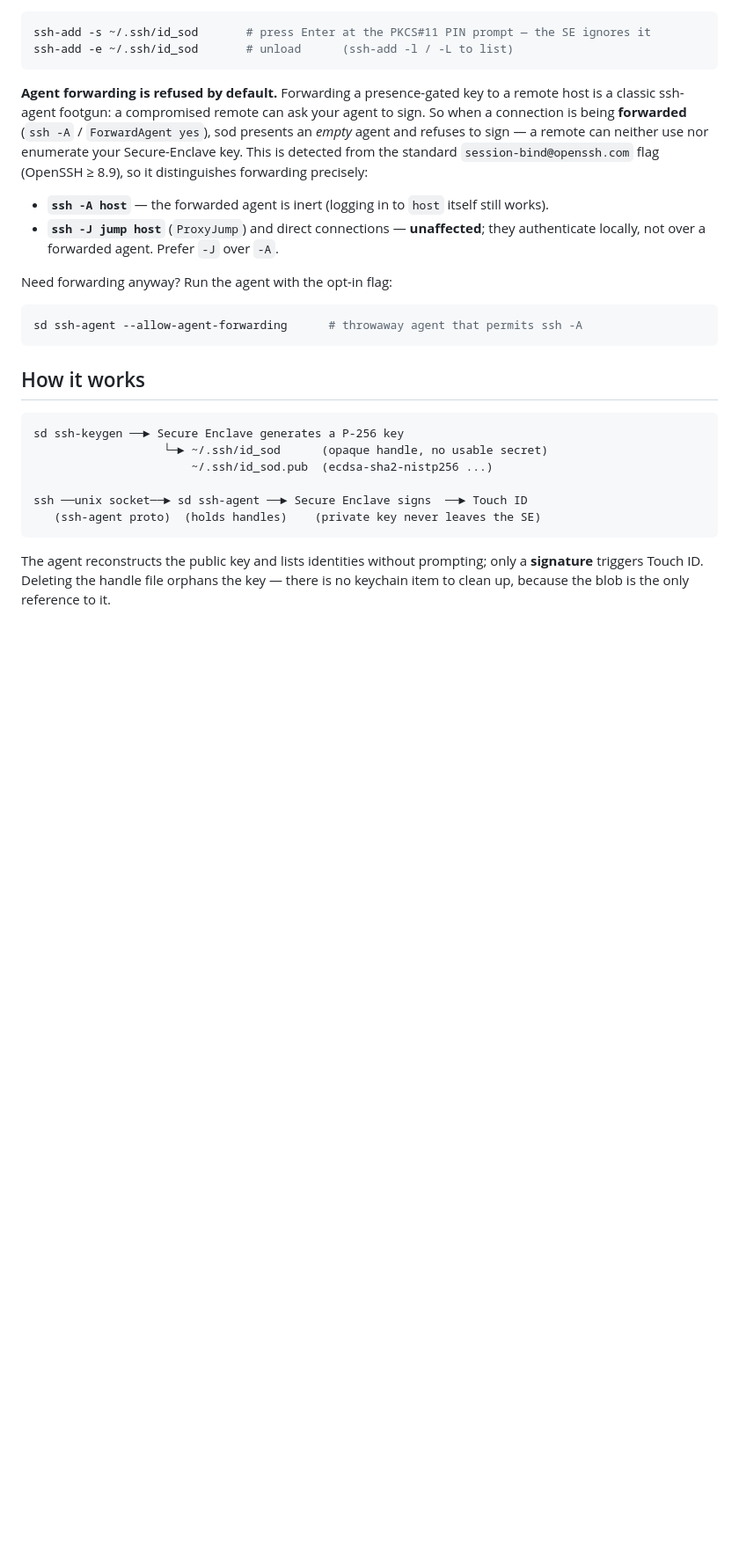
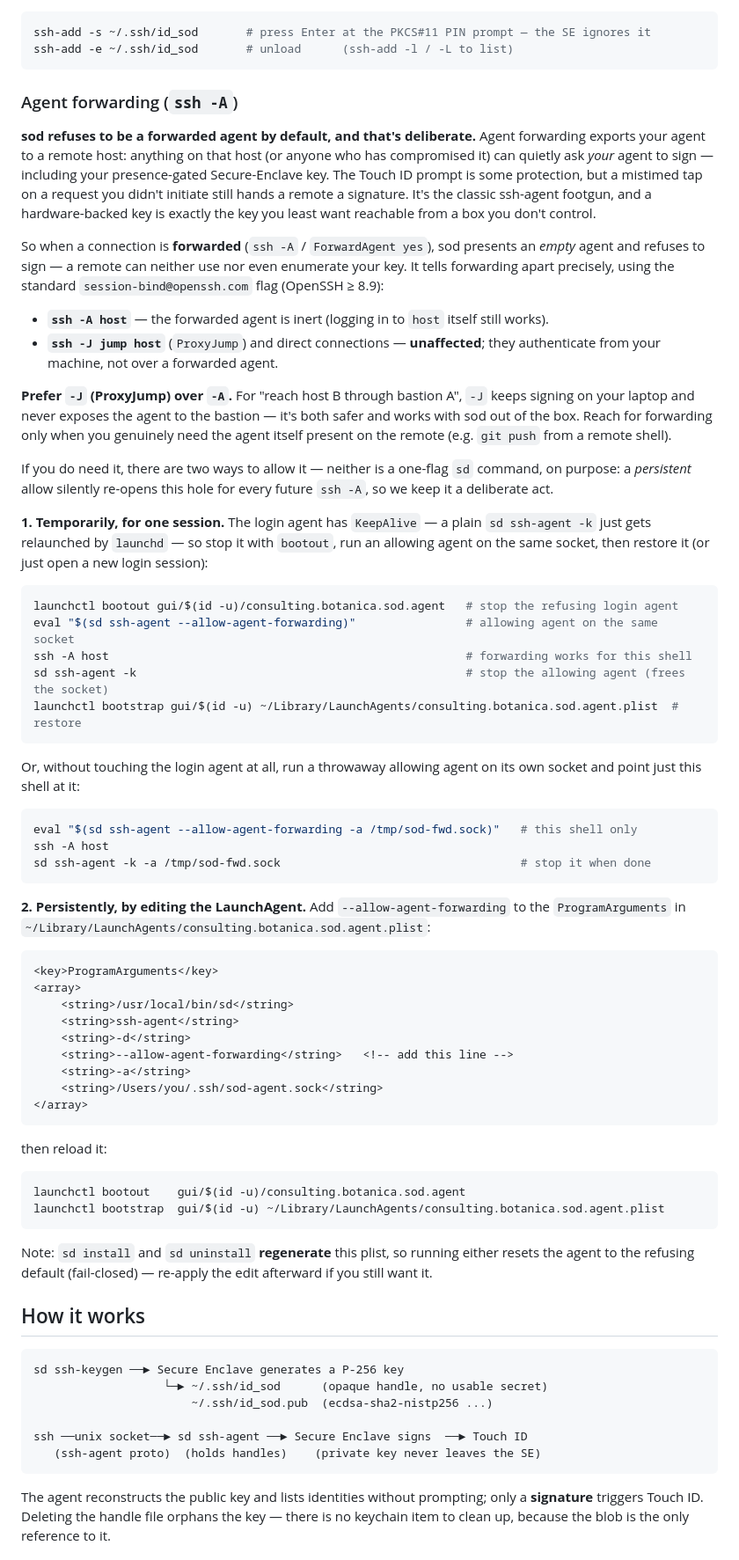
Before and after one commit to botanica-consulting/sod, a Markdown page: README.md, the part around the change. Shown at 88% size. Rendered like a GitHub page; blank space fills up the shorter version.

Commit message:
docs(readme): expand the agent-forwarding section (why + how to allow)
Replace the brief note with a full "Agent forwarding (ssh -A)" section: why a
forwarded presence-gated key is the classic ssh-agent footgun and why we refuse
it by default, the -A vs -J/ProxyJump distinction (prefer -J), and — for those
who genuinely need it — two honest escape hatches:

  1. Temporarily: bootout the login agent (a plain -k just gets relaunched by
     launchd's KeepAlive), run an --allow-agent-forwarding agent for the session,
     then restore; plus a throwaway-socket variant that leaves the login agent
     untouched.
  2. Persistently: edit --allow-agent-forwarding into the LaunchAgent's
     ProgramArguments and reload, with the caveat that sd install/uninstall
     regenerate the plist (fail-closed) and reset it.

Neither is a one-flag sd command on purpose: a persistent allow silently re-opens
the hole for every future ssh -A, so it stays a deliberate act.

````diff
--- a/README.md
+++ b/README.md
@@ -192,22 +192,77 @@ ssh-add -s ~/.ssh/id_sod       # press Enter at the PKCS#11 PIN prompt — the S
 ssh-add -e ~/.ssh/id_sod       # unload      (ssh-add -l / -L to list)
 ```
 
-**Agent forwarding is refused by default.** Forwarding a presence-gated key to a remote host
-is a classic ssh-agent footgun: a compromised remote can ask your agent to sign. So when a
-connection is being **forwarded** (`ssh -A` / `ForwardAgent yes`), sod presents an *empty*
-agent and refuses to sign — a remote can neither use nor enumerate your Secure-Enclave key.
-This is detected from the standard `session-bind@openssh.com` flag (OpenSSH ≥ 8.9), so it
-distinguishes forwarding precisely:
+### Agent forwarding (`ssh -A`)
+
+**sod refuses to be a forwarded agent by default, and that's deliberate.** Agent forwarding
+exports your agent to a remote host: anything on that host (or anyone who has compromised it)
+can quietly ask *your* agent to sign — including your presence-gated Secure-Enclave key. The
+Touch ID prompt is some protection, but a mistimed tap on a request you didn't initiate still
+hands a remote a signature. It's the classic ssh-agent footgun, and a hardware-backed key is
+exactly the key you least want reachable from a box you don't control.
+
+So when a connection is **forwarded** (`ssh -A` / `ForwardAgent yes`), sod presents an *empty*
+agent and refuses to sign — a remote can neither use nor even enumerate your key. It tells
+forwarding apart precisely, using the standard `session-bind@openssh.com` flag (OpenSSH ≥ 8.9):
 
 - **`ssh -A host`** — the forwarded agent is inert (logging in to `host` itself still works).
 - **`ssh -J jump host`** (`ProxyJump`) and direct connections — **unaffected**; they
-  authenticate locally, not over a forwarded agent. Prefer `-J` over `-A`.
+  authenticate from your machine, not over a forwarded agent.
 
-Need forwarding anyway? Run the agent with the opt-in flag:
+**Prefer `-J` (ProxyJump) over `-A`.** For "reach host B through bastion A", `-J` keeps signing
+on your laptop and never exposes the agent to the bastion — it's both safer and works with sod
+out of the box. Reach for forwarding only when you genuinely need the agent itself present on
+the remote (e.g. `git push` from a remote shell).
+
+If you do need it, there are two ways to allow it — neither is a one-flag `sd` command, on
+purpose: a *persistent* allow silently re-opens this hole for every future `ssh -A`, so we keep
+it a deliberate act.
+
+**1. Temporarily, for one session.** The login agent has `KeepAlive` — a plain `sd ssh-agent -k`
+just gets relaunched by `launchd` — so stop it with `bootout`, run an allowing agent on the same
+socket, then restore it (or just open a new login session):
 
 ```sh
-sd ssh-agent --allow-agent-forwarding      # throwaway agent that permits ssh -A
+launchctl bootout gui/$(id -u)/consulting.botanica.sod.agent   # stop the refusing login agent
+eval "$(sd ssh-agent --allow-agent-forwarding)"                # allowing agent on the same socket
+ssh -A host                                                    # forwarding works for this shell
+sd ssh-agent -k                                                # stop the allowing agent (frees the socket)
+launchctl bootstrap gui/$(id -u) ~/Library/LaunchAgents/consulting.botanica.sod.agent.plist  # restore
 ```
+
+Or, without touching the login agent at all, run a throwaway allowing agent on its own socket
+and point just this shell at it:
+
+```sh
+eval "$(sd ssh-agent --allow-agent-forwarding -a /tmp/sod-fwd.sock)"   # this shell only
+ssh -A host
+sd ssh-agent -k -a /tmp/sod-fwd.sock                                   # stop it when done
+```
+
+**2. Persistently, by editing the LaunchAgent.** Add `--allow-agent-forwarding` to the
+`ProgramArguments` in `~/Library/LaunchAgents/consulting.botanica.sod.agent.plist`:
+
+```xml
+<key>ProgramArguments</key>
+<array>
+    <string>/usr/local/bin/sd</string>
+    <string>ssh-agent</string>
+    <string>-d</string>
+    <string>--allow-agent-forwarding</string>   <!-- add this line -->
+    <string>-a</string>
+    <string>/Users/you/.ssh/sod-agent.sock</string>
+</array>
+```
+
+then reload it:
+
+```sh
+launchctl bootout    gui/$(id -u)/consulting.botanica.sod.agent
+launchctl bootstrap  gui/$(id -u) ~/Library/LaunchAgents/consulting.botanica.sod.agent.plist
+```
+
+Note: `sd install` and `sd uninstall` **regenerate** this plist, so running either resets the
+agent to the refusing default (fail-closed) — re-apply the edit afterward if you still want it.
 
 ## How it works
 
````
